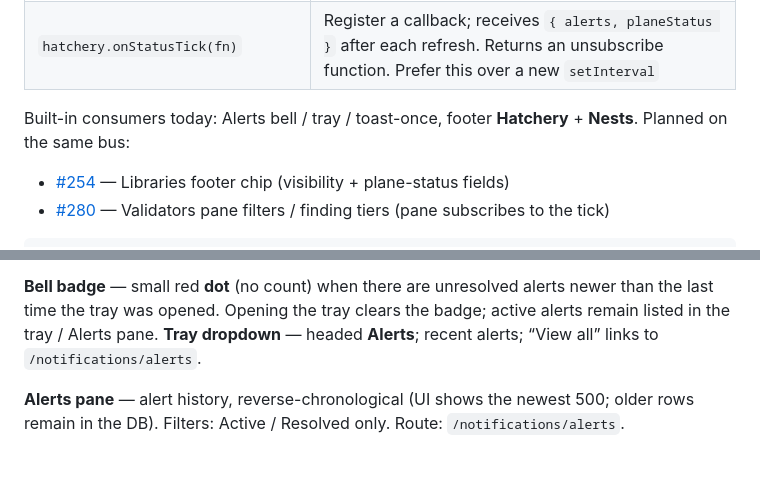
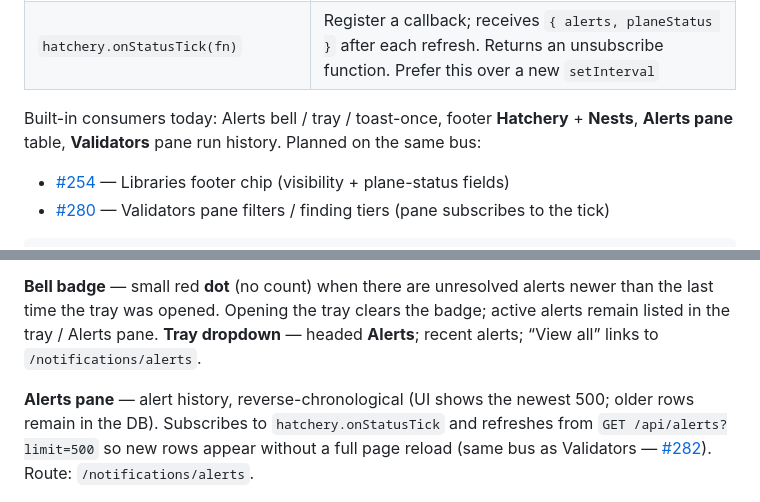
Before and after one commit to dustinestes/Hatchery, a Markdown page: .hatchery/docs/notifications.md, 2 parts joined by grey strips. Rendered like a GitHub page; blank space fills up the shorter version.

Commit message:
docs: Alerts pane refreshes via status tick (#288)
Co-authored-by: Cursor <cursoragent@cursor.com>

```diff
--- a/.hatchery/docs/notifications.md
+++ b/.hatchery/docs/notifications.md
@@ -83,7 +83,7 @@ Surfaces **do not** invent health logic or re-run checks. They call APIs over st
 | `hatchery.refreshStatusSurfaces()` | Official refresh — fetches Alerts + plane status, updates built-in surfaces, then notifies tick listeners. Called every **15s** and after Settings → Test Nest connection |
 | `hatchery.onStatusTick(fn)` | Register a callback; receives `{ alerts, planeStatus }` after each refresh. Returns an unsubscribe function. Prefer this over a new `setInterval` |
 
-Built-in consumers today: Alerts bell / tray / toast-once, footer **Hatchery** + **Nests**. Planned on the same bus:
+Built-in consumers today: Alerts bell / tray / toast-once, footer **Hatchery** + **Nests**, **Alerts pane** table, **Validators** pane run history. Planned on the same bus:
 
 - [#254](https://github.com/dustinestes/Hatchery/issues/254) — Libraries footer chip (visibility + plane-status fields)
 - [#280](https://github.com/dustinestes/Hatchery/issues/280) — Validators pane filters / finding tiers (pane subscribes to the tick)
@@ -151,7 +151,7 @@ Alerts are stored in the `alerts` table in `hatchery.db`. The browser refreshes
 **Bell badge** — small red **dot** (no count) when there are unresolved alerts newer than the last time the tray was opened. Opening the tray clears the badge; active alerts remain listed in the tray / Alerts pane.
 **Tray dropdown** — headed **Alerts**; recent alerts; “View all” links to `/notifications/alerts`.
 
-**Alerts pane** — alert history, reverse-chronological (UI shows the newest 500; older rows remain in the DB). Filters: Active / Resolved only. Route: `/notifications/alerts`.
+**Alerts pane** — alert history, reverse-chronological (UI shows the newest 500; older rows remain in the DB). Subscribes to `hatchery.onStatusTick` and refreshes from `GET /api/alerts?limit=500` so new rows appear without a full page reload (same bus as Validators — [#282](https://github.com/dustinestes/Hatchery/issues/282)). Route: `/notifications/alerts`.
 
 ![Alerts pane — full table view](assets/screenshot_notifications_pane.png)
 
```
